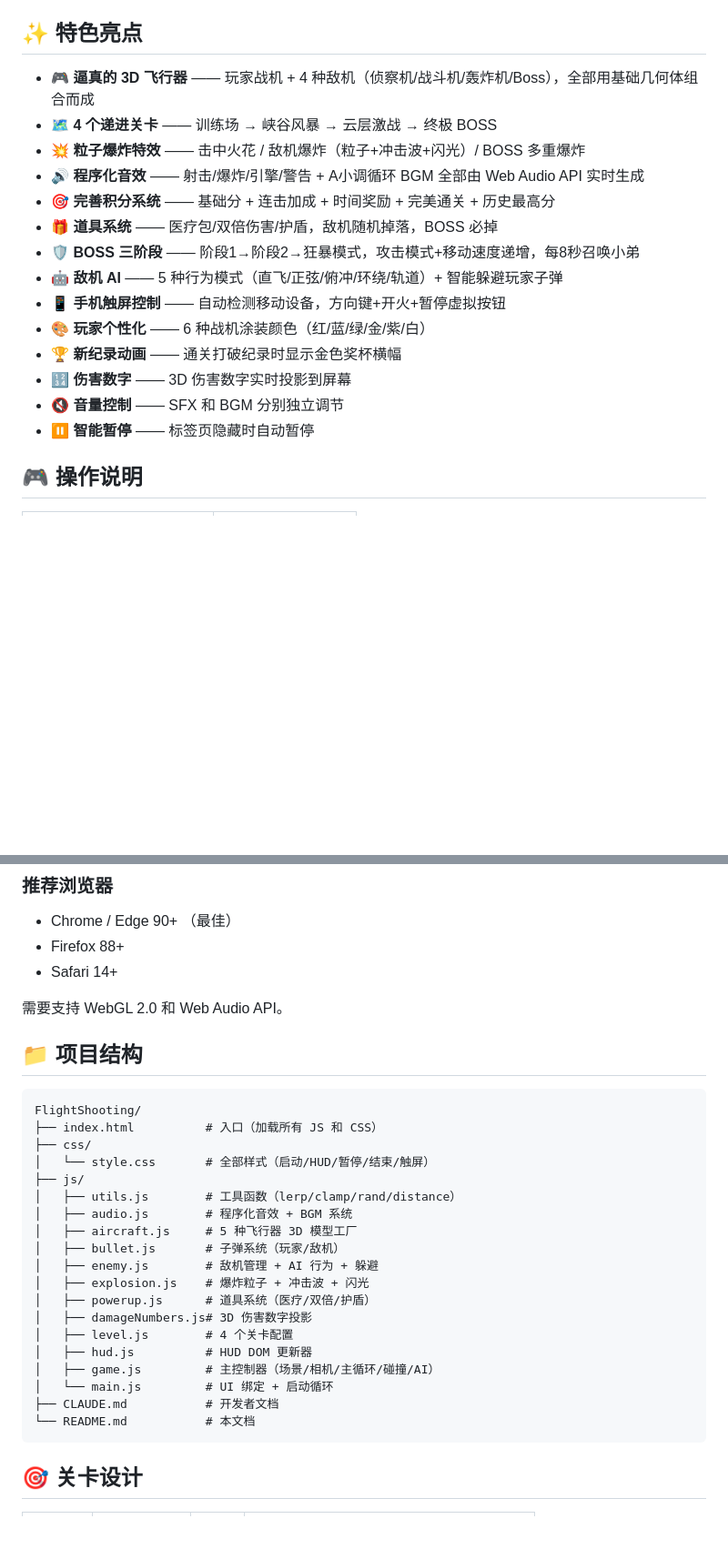
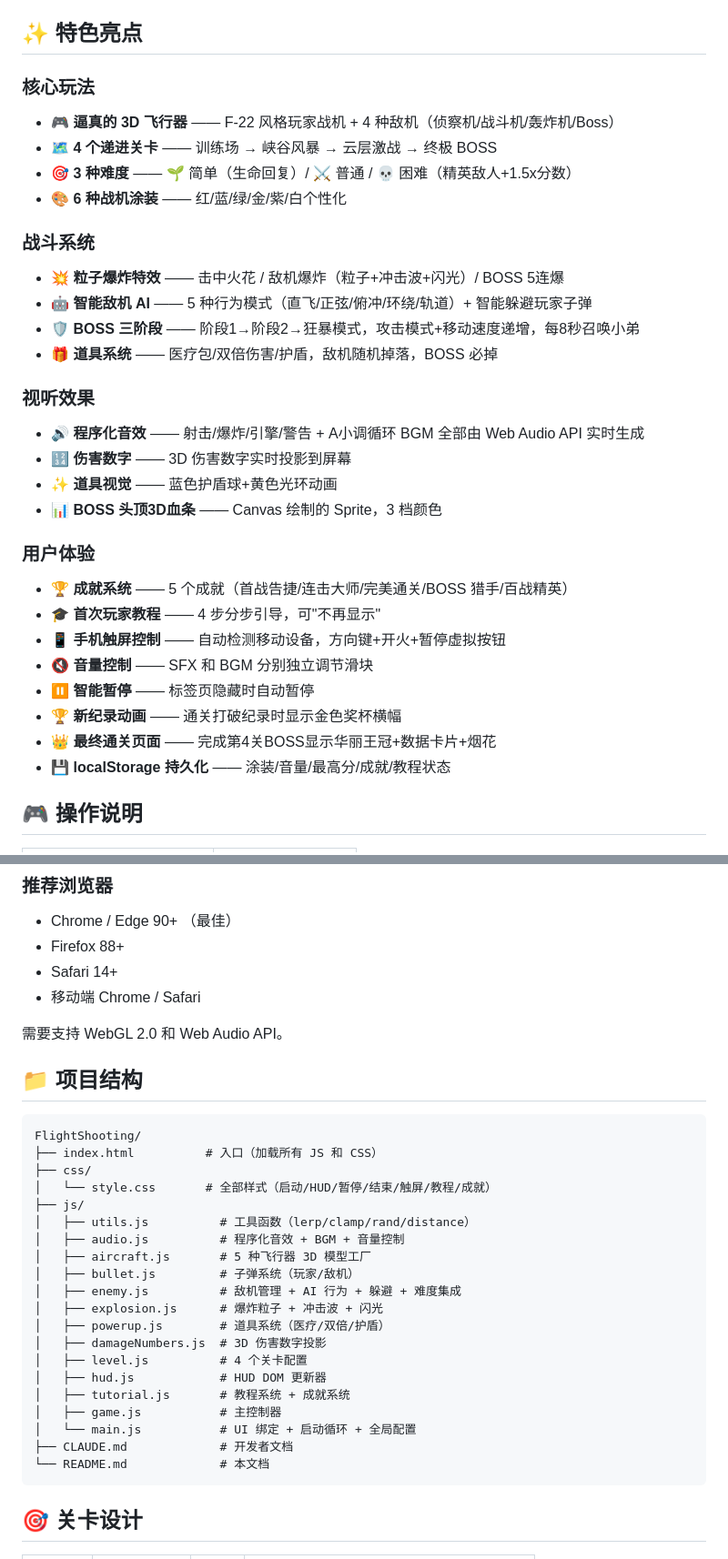
Before and after one commit to donaldjohn/FlightShooting, a Markdown page: README.md, 2 parts joined by grey strips. Shown at 91% size. GitHub-like rendering; blank space fills up the shorter version.

````diff
--- a/README.md
+++ b/README.md
@@ -6,20 +6,33 @@
 
 ## ✨ 特色亮点
 
-- 🎮 **逼真的 3D 飞行器** —— 玩家战机 + 4 种敌机（侦察机/战斗机/轰炸机/Boss），全部用基础几何体组合而成
+### 核心玩法
+- 🎮 **逼真的 3D 飞行器** —— F-22 风格玩家战机 + 4 种敌机（侦察机/战斗机/轰炸机/Boss）
 - 🗺️ **4 个递进关卡** —— 训练场 → 峡谷风暴 → 云层激战 → 终极 BOSS
-- 💥 **粒子爆炸特效** —— 击中火花 / 敌机爆炸（粒子+冲击波+闪光）/ BOSS 多重爆炸
+- 🎯 **3 种难度** —— 🌱 简单（生命回复）/ ⚔️ 普通 / 💀 困难（精英敌人+1.5x分数）
+- 🎨 **6 种战机涂装** —— 红/蓝/绿/金/紫/白个性化
+
+### 战斗系统
+- 💥 **粒子爆炸特效** —— 击中火花 / 敌机爆炸（粒子+冲击波+闪光）/ BOSS 5连爆
+- 🤖 **智能敌机 AI** —— 5 种行为模式（直飞/正弦/俯冲/环绕/轨道）+ 智能躲避玩家子弹
+- 🛡️ **BOSS 三阶段** —— 阶段1→阶段2→狂暴模式，攻击模式+移动速度递增，每8秒召唤小弟
+- 🎁 **道具系统** —— 医疗包/双倍伤害/护盾，敌机随机掉落，BOSS 必掉
+
+### 视听效果
 - 🔊 **程序化音效** —— 射击/爆炸/引擎/警告 + A小调循环 BGM 全部由 Web Audio API 实时生成
-- 🎯 **完善积分系统** —— 基础分 + 连击加成 + 时间奖励 + 完美通关 + 历史最高分
-- 🎁 **道具系统** —— 医疗包/双倍伤害/护盾，敌机随机掉落，BOSS 必掉
-- 🛡️ **BOSS 三阶段** —— 阶段1→阶段2→狂暴模式，攻击模式+移动速度递增，每8秒召唤小弟
-- 🤖 **敌机 AI** —— 5 种行为模式（直飞/正弦/俯冲/环绕/轨道）+ 智能躲避玩家子弹
+- 🔢 **伤害数字** —— 3D 伤害数字实时投影到屏幕
+- ✨ **道具视觉** —— 蓝色护盾球+黄色光环动画
+- 📊 **BOSS 头顶3D血条** —— Canvas 绘制的 Sprite，3 档颜色
+
+### 用户体验
+- 🏆 **成就系统** —— 5 个成就（首战告捷/连击大师/完美通关/BOSS 猎手/百战精英）
+- 🎓 **首次玩家教程** —— 4 步分步引导，可"不再显示"
 - 📱 **手机触屏控制** —— 自动检测移动设备，方向键+开火+暂停虚拟按钮
-- 🎨 **玩家个性化** —— 6 种战机涂装颜色（红/蓝/绿/金/紫/白）
+- 🔇 **音量控制** —— SFX 和 BGM 分别独立调节滑块
+- ⏸ **智能暂停** —— 标签页隐藏时自动暂停
 - 🏆 **新纪录动画** —— 通关打破纪录时显示金色奖杯横幅
-- 🔢 **伤害数字** —— 3D 伤害数字实时投影到屏幕
-- 🔇 **音量控制** —— SFX 和 BGM 分别独立调节
-- ⏸ **智能暂停** —— 标签页隐藏时自动暂停
+- 👑 **最终通关页面** —— 完成第4关BOSS显示华丽王冠+数据卡片+烟花
+- 💾 **localStorage 持久化** —— 涂装/音量/最高分/成就/教程状态
 
 ## 🎮 操作说明
 
@@ -61,6 +74,7 @@ php -S localhost:8080
 - Chrome / Edge 90+ （最佳）
 - Firefox 88+
 - Safari 14+
+- 移动端 Chrome / Safari
 
 需要支持 WebGL 2.0 和 Web Audio API。
 
@@ -70,22 +84,23 @@ php -S localhost:8080
 FlightShooting/
 ├── index.html          # 入口（加载所有 JS 和 CSS）
 ├── css/
-│   └── style.css       # 全部样式（启动/HUD/暂停/结束/触屏）
+│   └── style.css       # 全部样式（启动/HUD/暂停/结束/触屏/教程/成就）
 ├── js/
-│   ├── utils.js        # 工具函数（lerp/clamp/rand/distance）
-│   ├── audio.js        # 程序化音效 + BGM 系统
-│   ├── aircraft.js     # 5 种飞行器 3D 模型工厂
-│   ├── bullet.js       # 子弹系统（玩家/敌机）
-│   ├── enemy.js        # 敌机管理 + AI 行为 + 躲避
-│   ├── explosion.js    # 爆炸粒子 + 冲击波 + 闪光
-│   ├── powerup.js      # 道具系统（医疗/双倍/护盾）
-│   ├── damageNumbers.js# 3D 伤害数字投影
-│   ├── level.js        # 4 个关卡配置
-│   ├── hud.js          # HUD DOM 更新器
-│   ├── game.js         # 主控制器（场景/相机/主循环/碰撞/AI）
-│   └── main.js         # UI 绑定 + 启动循环
-├── CLAUDE.md           # 开发者文档
-└── README.md           # 本文档
+│   ├── utils.js          # 工具函数（lerp/clamp/rand/distance）
+│   ├── audio.js          # 程序化音效 + BGM + 音量控制
+│   ├── aircraft.js       # 5 种飞行器 3D 模型工厂
+│   ├── bullet.js         # 子弹系统（玩家/敌机）
+│   ├── enemy.js          # 敌机管理 + AI 行为 + 躲避 + 难度集成
+│   ├── explosion.js      # 爆炸粒子 + 冲击波 + 闪光
+│   ├── powerup.js        # 道具系统（医疗/双倍/护盾）
+│   ├── damageNumbers.js  # 3D 伤害数字投影
+│   ├── level.js          # 4 个关卡配置
+│   ├── hud.js            # HUD DOM 更新器
+│   ├── tutorial.js       # 教程系统 + 成就系统
+│   ├── game.js           # 主控制器
+│   └── main.js           # UI 绑定 + 启动循环 + 全局配置
+├── CLAUDE.md             # 开发者文档
+└── README.md             # 本文档
 ```
 
 ## 🎯 关卡设计
````
Also changed, not shown: other parts of README.md (+51 -7 lines).
